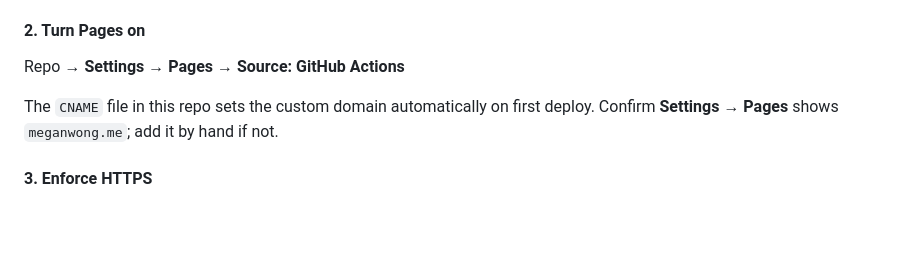
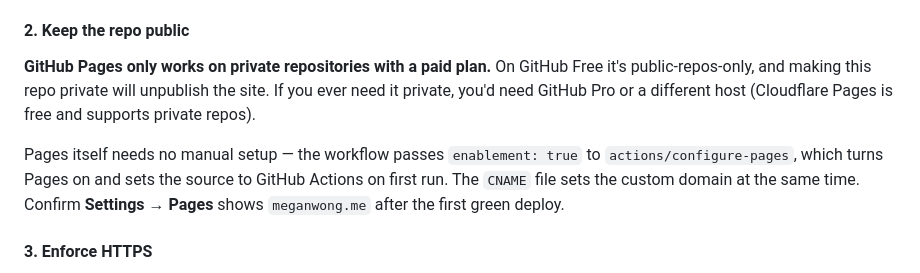
Before and after one commit to meganwong117/meganwong.me, a Markdown page: README.md, the part around the change. Drawn GitHub-style; blank space fills up the shorter version.

Commit message:
Document that the repo must stay public for Pages
Pages is public-repos-only on the GitHub free plan, so making this repo
private would unpublish the site. Replace the manual "Settings > Pages >
Source" step, which the workflow now handles via enablement: true, with a
note about the visibility constraint and the alternatives if the repo ever
needs to be private.

Co-Authored-By: Claude Opus 5 <noreply@anthropic.com>
Claude-Session: https://claude.ai/code/session_01EEPYRfPz64Bnu8z9hUxa79

```diff
--- a/README.md
+++ b/README.md
@@ -115,12 +115,17 @@ to an hour once the site is confirmed working.
   at the apex is invalid DNS regardless. The four `A` records are the answer.
 - GoDaddy shows the apex as `@`, meaning `meganwong.me` itself.
 
-#### 2. Turn Pages on
+#### 2. Keep the repo public
 
-Repo → **Settings** → **Pages** → **Source: GitHub Actions**
+**GitHub Pages only works on private repositories with a paid plan.** On GitHub
+Free it's public-repos-only, and making this repo private will unpublish the
+site. If you ever need it private, you'd need GitHub Pro or a different host
+(Cloudflare Pages is free and supports private repos).
 
-The `CNAME` file in this repo sets the custom domain automatically on first
-deploy. Confirm **Settings → Pages** shows `meganwong.me`; add it by hand if not.
+Pages itself needs no manual setup — the workflow passes `enablement: true` to
+`actions/configure-pages`, which turns Pages on and sets the source to GitHub
+Actions on first run. The `CNAME` file sets the custom domain at the same time.
+Confirm **Settings → Pages** shows `meganwong.me` after the first green deploy.
 
 #### 3. Enforce HTTPS
 
```
